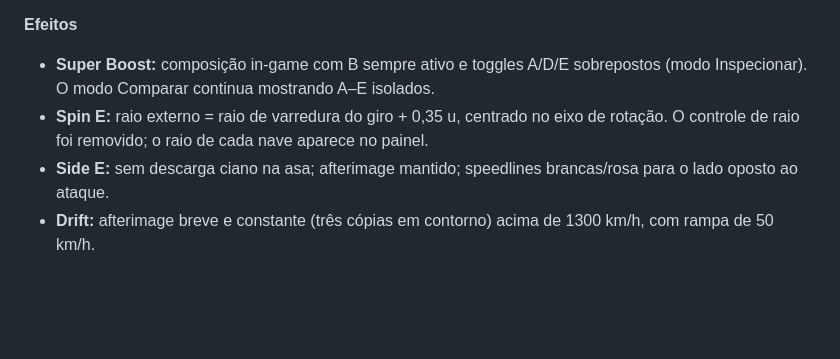
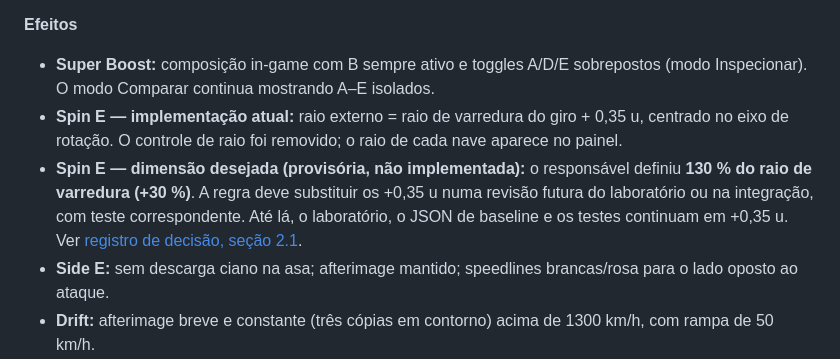
Before and after one commit to Ziaker/g-minus, a Markdown page: docs/specs/04_craft_vfx_v2_spec.md, the part around the change. Rendered like a GitHub page; blank space fills up the shorter version.

```diff
--- a/docs/specs/04_craft_vfx_v2_spec.md
+++ b/docs/specs/04_craft_vfx_v2_spec.md
@@ -73,7 +73,8 @@ Detalhes e justificativas: [registro de decisão](../decisions/2026-10-10-protot
 
 **Efeitos**
 - **Super Boost:** composição in-game com B sempre ativo e toggles A/D/E sobrepostos (modo Inspecionar). O modo Comparar continua mostrando A–E isolados.
-- **Spin E:** raio externo = raio de varredura do giro + 0,35 u, centrado no eixo de rotação. O controle de raio foi removido; o raio de cada nave aparece no painel.
+- **Spin E — implementação atual:** raio externo = raio de varredura do giro + 0,35 u, centrado no eixo de rotação. O controle de raio foi removido; o raio de cada nave aparece no painel.
+- **Spin E — dimensão desejada (provisória, não implementada):** o responsável definiu **130 % do raio de varredura (+30 %)**. A regra deve substituir os +0,35 u numa revisão futura do laboratório ou na integração, com teste correspondente. Até lá, o laboratório, o JSON de baseline e os testes continuam em +0,35 u. Ver [registro de decisão, seção 2.1](../decisions/2026-10-10-prototype-04-v2-vfx-approval.md#21-spin-e--dimensão-do-campo).
 - **Side E:** sem descarga ciano na asa; afterimage mantido; speedlines brancas/rosa para o lado oposto ao ataque.
 - **Drift:** afterimage breve e constante (três cópias em contorno) acima de 1300 km/h, com rampa de 50 km/h.
 
```
Also changed, not shown: README.md (+1 -1 lines), docs/GDD.md (+1 -1 lines).
